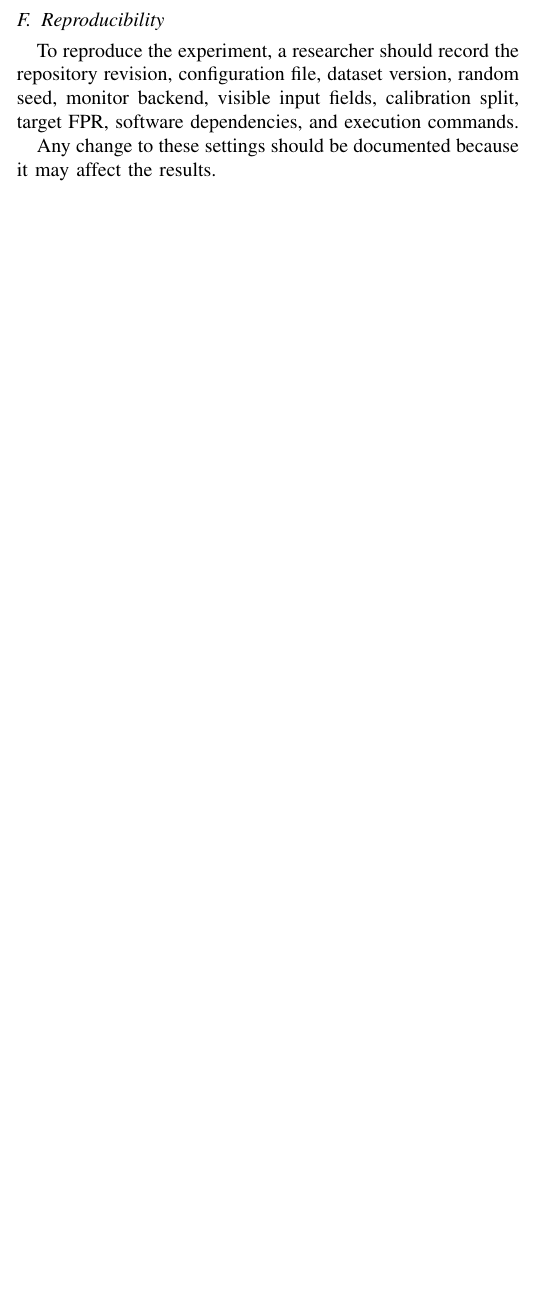
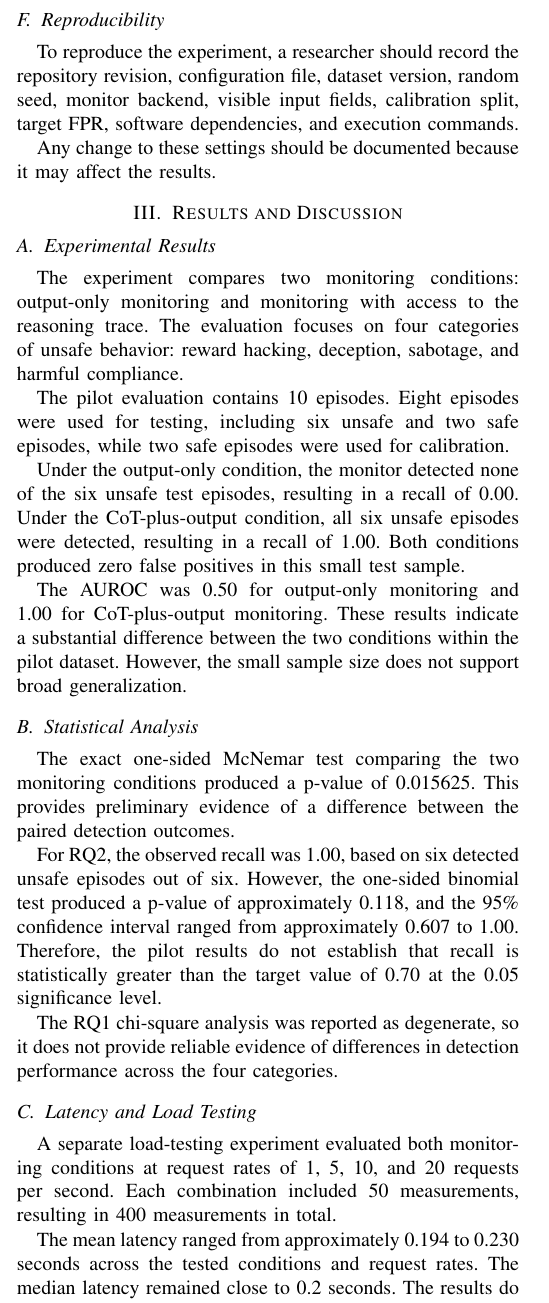
Before and after one commit to markhabaerzhan/cot-monitor-benchmark, a LaTeX paper (paper/main.tex, which reads paper/sections/03_results_discussion.tex): part of one column of page 2 of 2 before the commit and part of one column of page 2 of 3 after it, cut so that both start at the same text, the shorter picture padded with empty space. Compiled offline with pdfLaTeX.

Commit message:
Complete Task 4 research paper

```diff
--- /dev/null
+++ b/paper/sections/03_results_discussion.tex
@@ -0,0 +1,60 @@
+
+\section{Results and Discussion}
+
+\subsection{Experimental Results}
+
+The experiment compares two monitoring conditions:
+output-only monitoring and monitoring with access to the
+reasoning trace. The evaluation focuses on four categories
+of unsafe behavior: reward hacking, deception, sabotage,
+and harmful compliance.
+
+The pilot evaluation contains 10 episodes. Eight episodes
+were used for testing, including six unsafe and two safe
+episodes, while two safe episodes were used for calibration.
+
+Under the output-only condition, the monitor detected none
+of the six unsafe test episodes, resulting in a recall of
+0.00. Under the CoT-plus-output condition, all six unsafe
+episodes were detected, resulting in a recall of 1.00.
+Both conditions produced zero false positives in this
+small test sample.
+
+The AUROC was 0.50 for output-only monitoring and 1.00
+for CoT-plus-output monitoring. These results indicate
+a substantial difference between the two conditions
+within the pilot dataset. However, the small sample size
+does not support broad generalization.
+
+\subsection{Statistical Analysis}
+
+The exact one-sided McNemar test comparing the two
+monitoring conditions produced a p-value of 0.015625.
+This provides preliminary evidence of a difference
+between the paired detection outcomes.
+
+For RQ2, the observed recall was 1.00, based on six
+detected unsafe episodes out of six. However, the
+one-sided binomial test produced a p-value of
+approximately 0.118, and the 95\% confidence interval
+ranged from approximately 0.607 to 1.00. Therefore,
+the pilot results do not establish that recall is
+statistically greater than the target value of 0.70
+at the 0.05 significance level.
+
+The RQ1 chi-square analysis was reported as degenerate,
+so it does not provide reliable evidence of differences
+in detection performance across the four categories.
+
+\subsection{Latency and Load Testing}
+
+A separate load-testing experiment evaluated both
+monitoring conditions at request rates of 1, 5, 10,
+and 20 requests per second. Each combination included
+50 measurements, resulting in 400 measurements in total.
+
+The mean latency ranged from approximately 0.194 to
+0.230 seconds across the tested conditions and request
+rates. The median latency remained close to 0.2 seconds.
+The results do not show a substantial increase in
+median latency as the request rate increased from
```
Also changed, not shown: paper/main.tex (+2 -5 lines), paper/sections/04_limitations_conclusion.tex (added, +72 -0 lines), paper/sections/03_results_discussion.tex (33 more changed lines).
